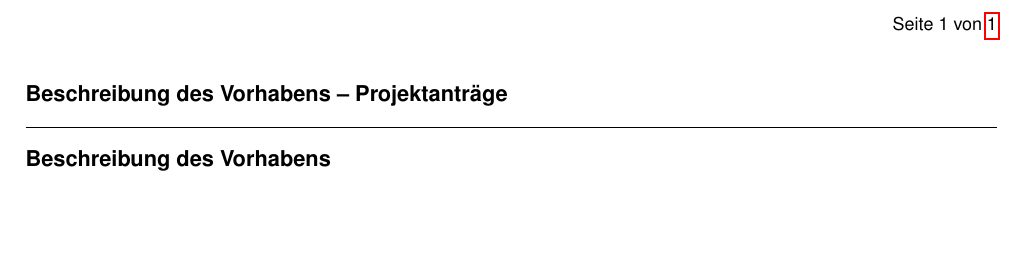
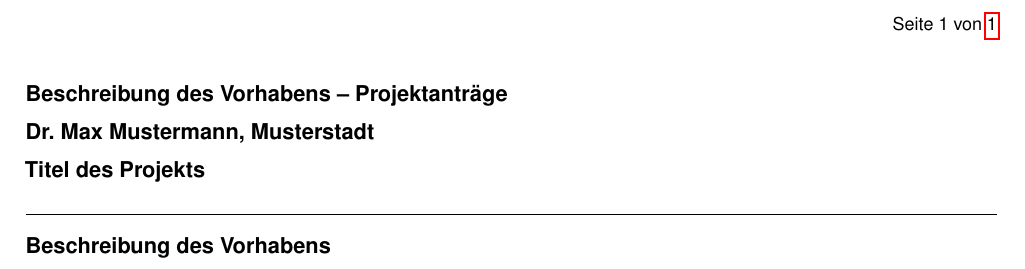
Before and after one commit to emtpb/proposal_dfg, a LaTeX document (main.tex, which reads proposal.sty): part of the page, cut so that both start at the same text, the shorter picture padded with empty space. Compiled offline with pdfLaTeX.

Commit message:
Add applicants and title to header.

```diff
--- a/main.tex
+++ b/main.tex
@@ -2,6 +2,9 @@
 \usepackage[utf8]{inputenc}
 \usepackage[german]{proposal}
 
+\newcommand{\applicants}{Dr.\ Max Mustermann, Musterstadt}
+\newcommand{\project}{Titel des Projekts}
+
 \begin{document}
 
 \end{document}
--- a/proposal.sty
+++ b/proposal.sty
@@ -33,7 +33,9 @@
     \AtBeginDocument{\selectlanguage{ngerman}}
     \renewcommand{\pheader}{
     	{\raggedright \normalsize \bfseries
-    	Beschreibung des Vorhabens -- Projektanträge
+    	Beschreibung des Vorhabens -- Projektanträge \par
+        \applicants \par
+        \project \par
     	\rule{\textwidth}{0.5pt} \par
     	Beschreibung des Vorhabens
     	}
@@ -46,7 +48,9 @@
     \AtBeginDocument{\selectlanguage{english}}
     \renewcommand{\pheader}{
     	{\raggedright \normalsize \bfseries
-    	Project Description -- Project Proposals
+    	Project Description -- Project Proposals \par
+        \applicants \par
+        \project \par
     	\rule{\textwidth}{0.5pt} \par
     	Project Description
     	}
```
